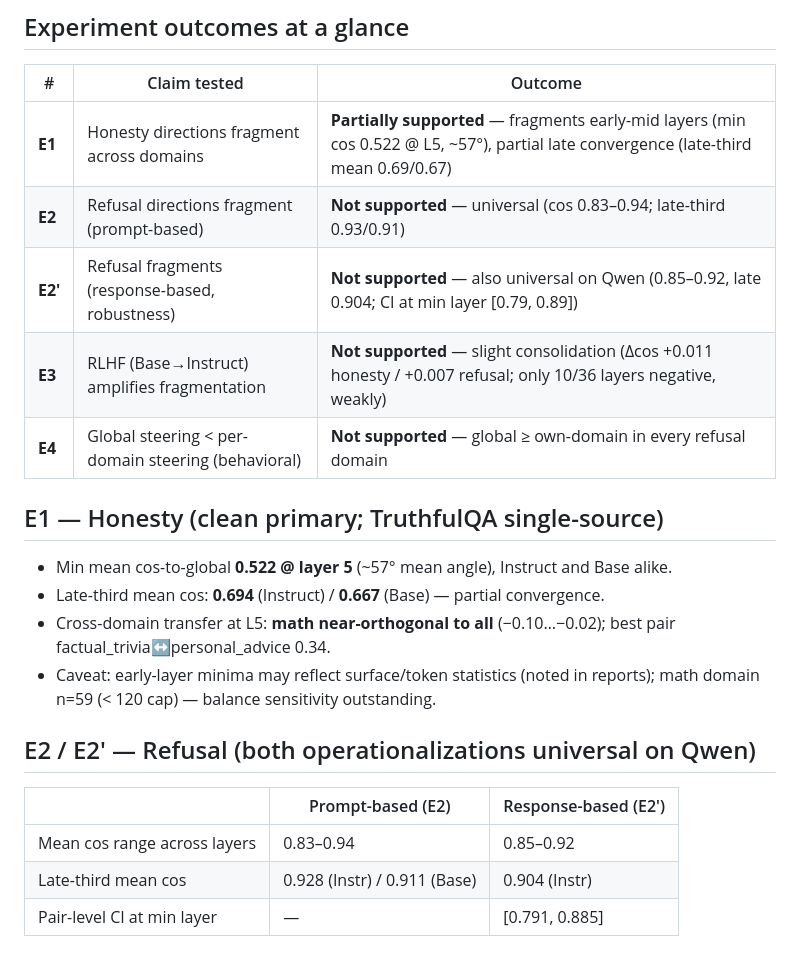
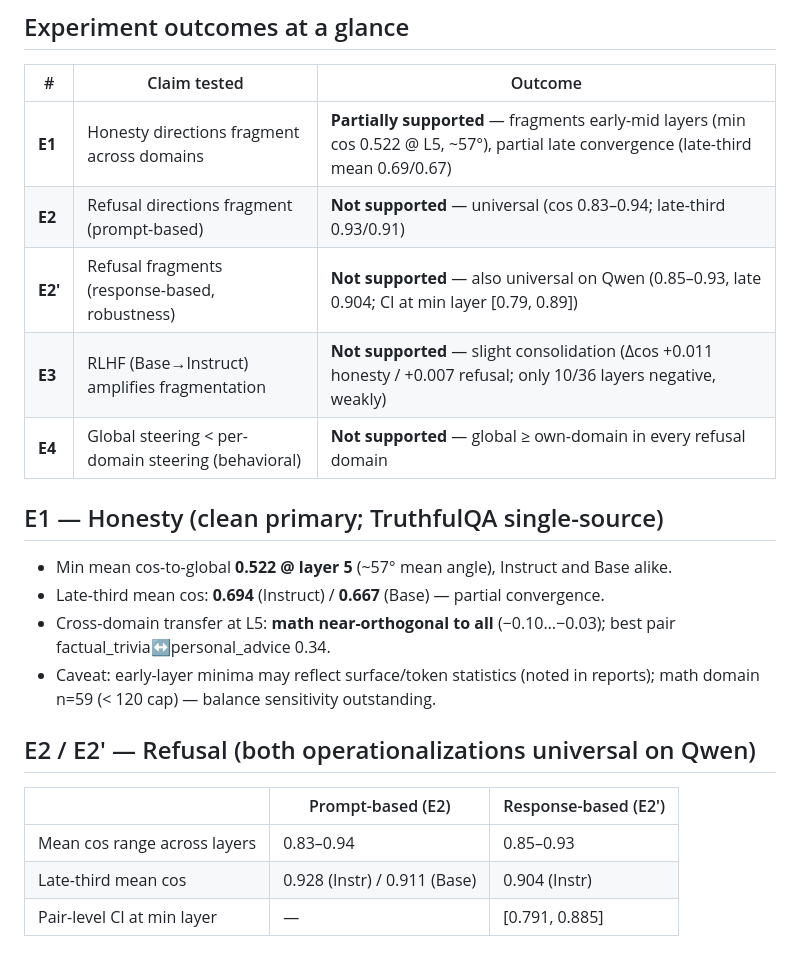
Before and after one commit to ArnavLifelessCoder/blackboxnlpAA, a Markdown page: docs/results_summary.md, the part around the change. GitHub-like rendering.

Commit message:
docs: correct rounding (E2' range 0.85-0.93; math transfer -0.10..-0.03) after cross-check vs raw JSONs

```diff
--- a/docs/results_summary.md
+++ b/docs/results_summary.md
@@ -11,7 +11,7 @@
 |---|---|---|
 | **E1** | Honesty directions fragment across domains | **Partially supported** — fragments early-mid layers (min cos 0.522 @ L5, ~57°), partial late convergence (late-third mean 0.69/0.67) |
 | **E2** | Refusal directions fragment (prompt-based) | **Not supported** — universal (cos 0.83–0.94; late-third 0.93/0.91) |
-| **E2′** | Refusal fragments (response-based, robustness) | **Not supported** — also universal on Qwen (0.85–0.92, late 0.904; CI at min layer [0.79, 0.89]) |
+| **E2′** | Refusal fragments (response-based, robustness) | **Not supported** — also universal on Qwen (0.85–0.93, late 0.904; CI at min layer [0.79, 0.89]) |
 | **E3** | RLHF (Base→Instruct) amplifies fragmentation | **Not supported** — slight consolidation (Δcos +0.011 honesty / +0.007 refusal; only 10/36 layers negative, weakly) |
 | **E4** | Global steering < per-domain steering (behavioral) | **Not supported** — global ≥ own-domain in every refusal domain |
 
@@ -19,7 +19,7 @@
 
 - Min mean cos-to-global **0.522 @ layer 5** (~57° mean angle), Instruct and Base alike.
 - Late-third mean cos: **0.694** (Instruct) / **0.667** (Base) — partial convergence.
-- Cross-domain transfer at L5: **math near-orthogonal to all** (−0.10…−0.02);
+- Cross-domain transfer at L5: **math near-orthogonal to all** (−0.10…−0.03);
   best pair factual_trivia↔personal_advice 0.34.
 - Caveat: early-layer minima may reflect surface/token statistics (noted in
   reports); math domain n=59 (< 120 cap) — balance sensitivity outstanding.
@@ -28,7 +28,7 @@
 
 | | Prompt-based (E2) | Response-based (E2′) |
 |---|---|---|
-| Mean cos range across layers | 0.83–0.94 | 0.85–0.92 |
+| Mean cos range across layers | 0.83–0.94 | 0.85–0.93 |
 | Late-third mean cos | 0.928 (Instr) / 0.911 (Base) | 0.904 (Instr) |
 | Pair-level CI at min layer | — | [0.791, 0.885] |
 
```
Also changed, not shown: README.md (+1 -1 lines), docs/experimental_design.md (+1 -1 lines).
